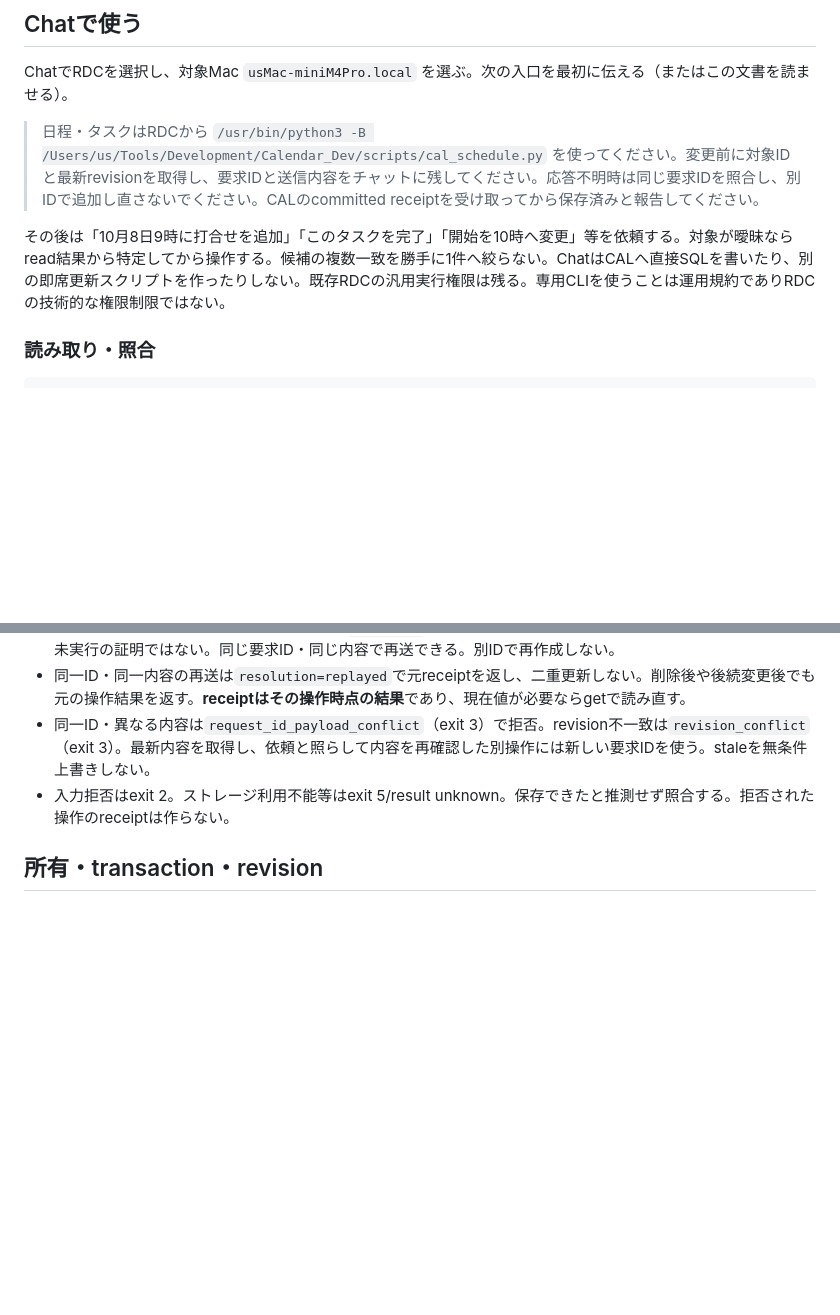
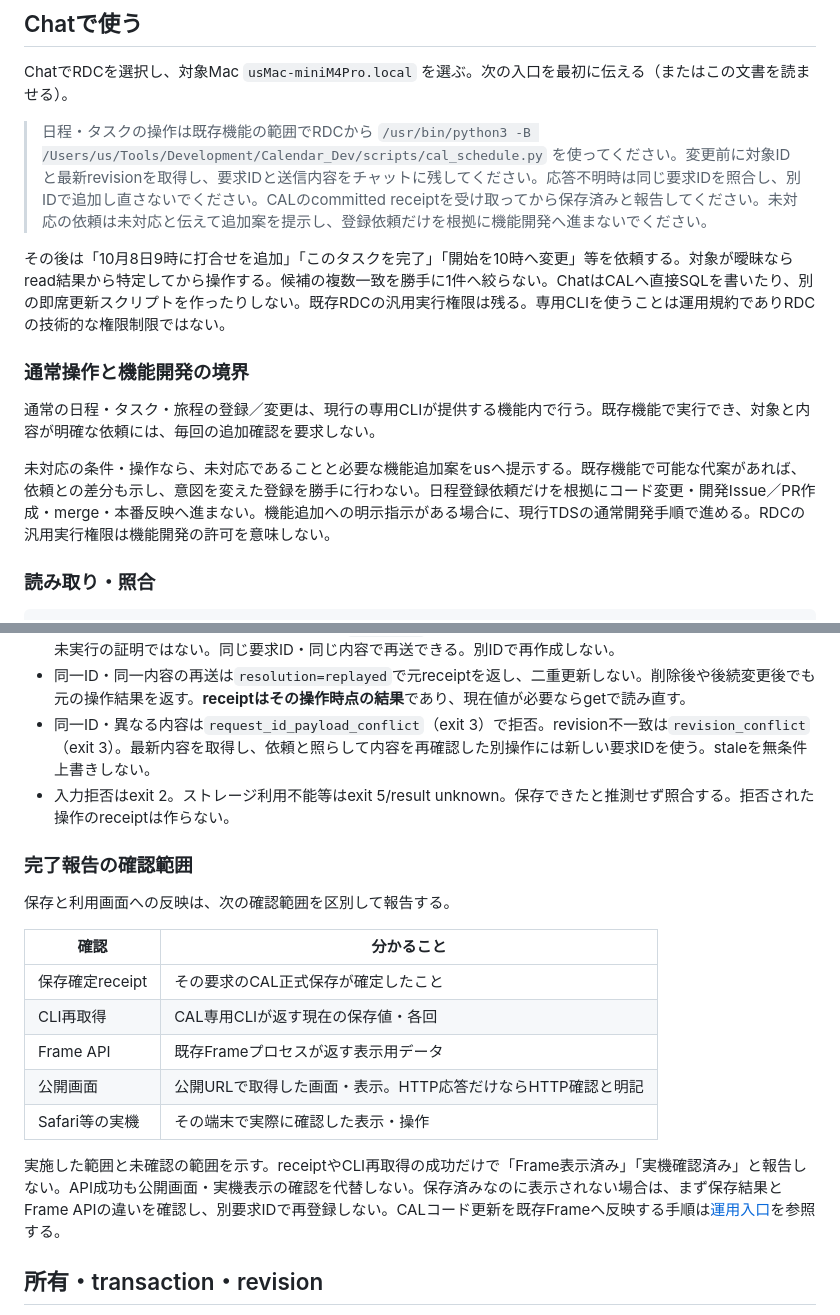
Before and after one commit to USXUSX/Calendar, a Markdown page: docs/chat-schedule.md, 2 parts joined by grey strips. Rendered like a GitHub page; blank space fills up the shorter version.

Commit message:
Clarify Chat schedule operation and development boundaries

```diff
--- a/docs/chat-schedule.md
+++ b/docs/chat-schedule.md
@@ -6,9 +6,15 @@
 
 ChatでRDCを選択し、対象Mac `usMac-miniM4Pro.local` を選ぶ。次の入口を最初に伝える（またはこの文書を読ませる）。
 
-> 日程・タスクはRDCから `/usr/bin/python3 -B /Users/us/Tools/Development/Calendar_Dev/scripts/cal_schedule.py` を使ってください。変更前に対象IDと最新revisionを取得し、要求IDと送信内容をチャットに残してください。応答不明時は同じ要求IDを照合し、別IDで追加し直さないでください。CALのcommitted receiptを受け取ってから保存済みと報告してください。
+> 日程・タスクの操作は既存機能の範囲でRDCから `/usr/bin/python3 -B /Users/us/Tools/Development/Calendar_Dev/scripts/cal_schedule.py` を使ってください。変更前に対象IDと最新revisionを取得し、要求IDと送信内容をチャットに残してください。応答不明時は同じ要求IDを照合し、別IDで追加し直さないでください。CALのcommitted receiptを受け取ってから保存済みと報告してください。未対応の依頼は未対応と伝えて追加案を提示し、登録依頼だけを根拠に機能開発へ進まないでください。
 
 その後は「10月8日9時に打合せを追加」「このタスクを完了」「開始を10時へ変更」等を依頼する。対象が曖昧ならread結果から特定してから操作する。候補の複数一致を勝手に1件へ絞らない。ChatはCALへ直接SQLを書いたり、別の即席更新スクリプトを作ったりしない。既存RDCの汎用実行権限は残る。専用CLIを使うことは運用規約でありRDCの技術的な権限制限ではない。
+
+### 通常操作と機能開発の境界
+
+通常の日程・タスク・旅程の登録／変更は、現行の専用CLIが提供する機能内で行う。既存機能で実行でき、対象と内容が明確な依頼には、毎回の追加確認を要求しない。
+
+未対応の条件・操作なら、未対応であることと必要な機能追加案をusへ提示する。既存機能で可能な代案があれば、依頼との差分も示し、意図を変えた登録を勝手に行わない。日程登録依頼だけを根拠にコード変更・開発Issue／PR作成・merge・本番反映へ進まない。機能追加への明示指示がある場合に、現行TDSの通常開発手順で進める。RDCの汎用実行権限は機能開発の許可を意味しない。
 
 ### 読み取り・照合
 
@@ -58,6 +64,20 @@ CAL_SCHEDULE_REQUEST
 - 同一ID・同一内容の再送は`resolution=replayed`で元receiptを返し、二重更新しない。削除後や後続変更後でも元の操作結果を返す。**receiptはその操作時点の結果**であり、現在値が必要ならgetで読み直す。
 - 同一ID・異なる内容は`request_id_payload_conflict`（exit 3）で拒否。revision不一致は`revision_conflict`（exit 3）。最新内容を取得し、依頼と照らして内容を再確認した別操作には新しい要求IDを使う。staleを無条件上書きしない。
 - 入力拒否はexit 2。ストレージ利用不能等はexit 5/result unknown。保存できたと推測せず照合する。拒否された操作のreceiptは作らない。
+
+### 完了報告の確認範囲
+
+保存と利用画面への反映は、次の確認範囲を区別して報告する。
+
+| 確認 | 分かること |
+| --- | --- |
+| 保存確定receipt | その要求のCAL正式保存が確定したこと |
+| CLI再取得 | CAL専用CLIが返す現在の保存値・各回 |
+| Frame API | 既存Frameプロセスが返す表示用データ |
+| 公開画面 | 公開URLで取得した画面・表示。HTTP応答だけならHTTP確認と明記 |
+| Safari等の実機 | その端末で実際に確認した表示・操作 |
+
+実施した範囲と未確認の範囲を示す。receiptやCLI再取得の成功だけで「Frame表示済み」「実機確認済み」と報告しない。API成功も公開画面・実機表示の確認を代替しない。保存済みなのに表示されない場合は、まず保存結果とFrame APIの違いを確認し、別要求IDで再登録しない。CALコード更新を既存Frameへ反映する手順は[運用入口](operation.md#calコード変更のframe反映)を参照する。
 
 ## 所有・transaction・revision
 
```
Also changed, not shown: docs/operation.md (+14 -0 lines).
